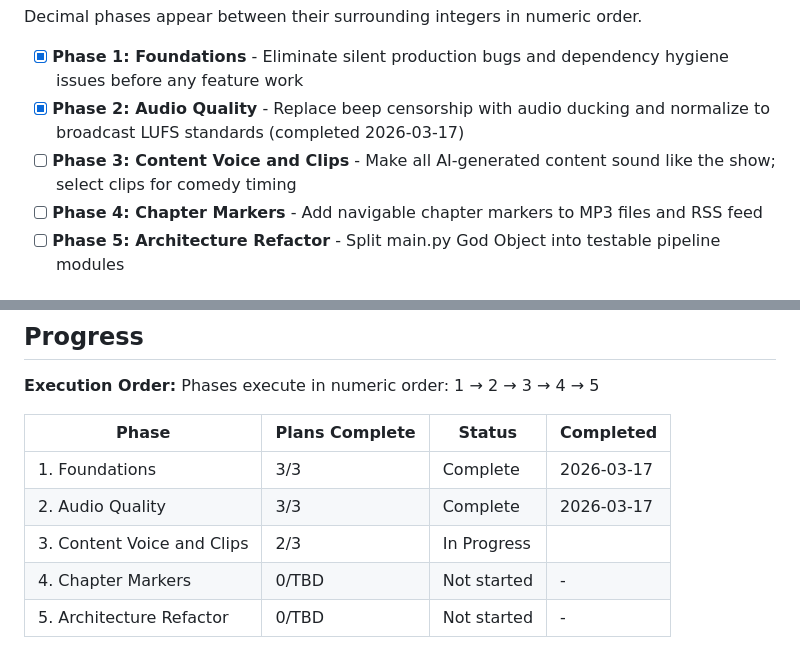
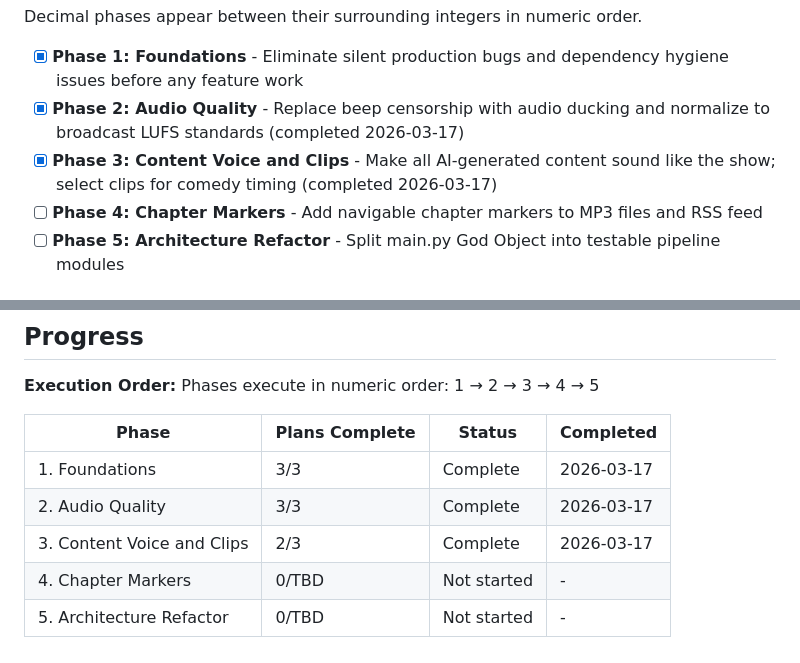
Before and after one commit to evanperez55/podcast-automation, a Markdown page: .planning/ROADMAP.md, 2 parts joined by grey strips. GitHub-like rendering.

Commit message:
docs(phase-3): complete phase execution
Co-Authored-By: Claude Opus 4.6 (1M context) <noreply@anthropic.com>

```diff
--- a/.planning/ROADMAP.md
+++ b/.planning/ROADMAP.md
@@ -14,7 +14,8 @@ Decimal phases appear between their surrounding integers in numeric order.
 
 - [x] **Phase 1: Foundations** - Eliminate silent production bugs and dependency hygiene issues before any feature work
 - [x] **Phase 2: Audio Quality** - Replace beep censorship with audio ducking and normalize to broadcast LUFS standards (completed 2026-03-17)
-- [ ] **Phase 3: Content Voice and Clips** - Make all AI-generated content sound like the show; select clips for comedy timing
+- [x] **Phase 3: Content Voice and Clips** - Make all AI-generated content sound like the show; select clips for comedy timing
+ (completed 2026-03-17)
 - [ ] **Phase 4: Chapter Markers** - Add navigable chapter markers to MP3 files and RSS feed
 - [ ] **Phase 5: Architecture Refactor** - Split main.py God Object into testable pipeline modules
 
@@ -98,6 +99,6 @@ Phases execute in numeric order: 1 → 2 → 3 → 4 → 5
 |-------|----------------|--------|-----------|
 | 1. Foundations | 3/3 | Complete    | 2026-03-17 |
 | 2. Audio Quality | 3/3 | Complete    | 2026-03-17 |
-| 3. Content Voice and Clips | 2/3 | In Progress|  |
+| 3. Content Voice and Clips | 2/3 | Complete    | 2026-03-17 |
 | 4. Chapter Markers | 0/TBD | Not started | - |
 | 5. Architecture Refactor | 0/TBD | Not started | - |
```
Also changed, not shown: .planning/STATE.md (+1 -1 lines), 1 other file.
